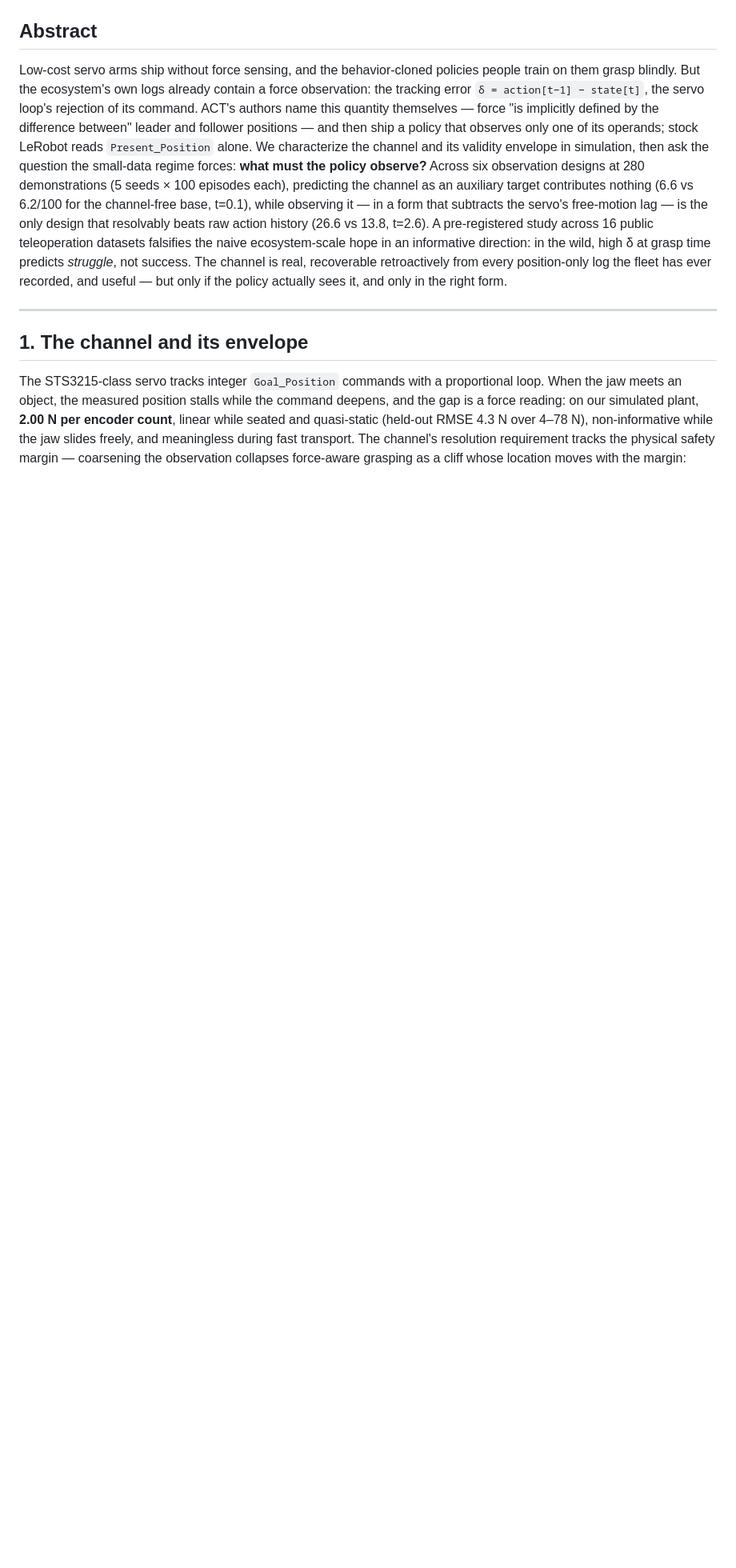
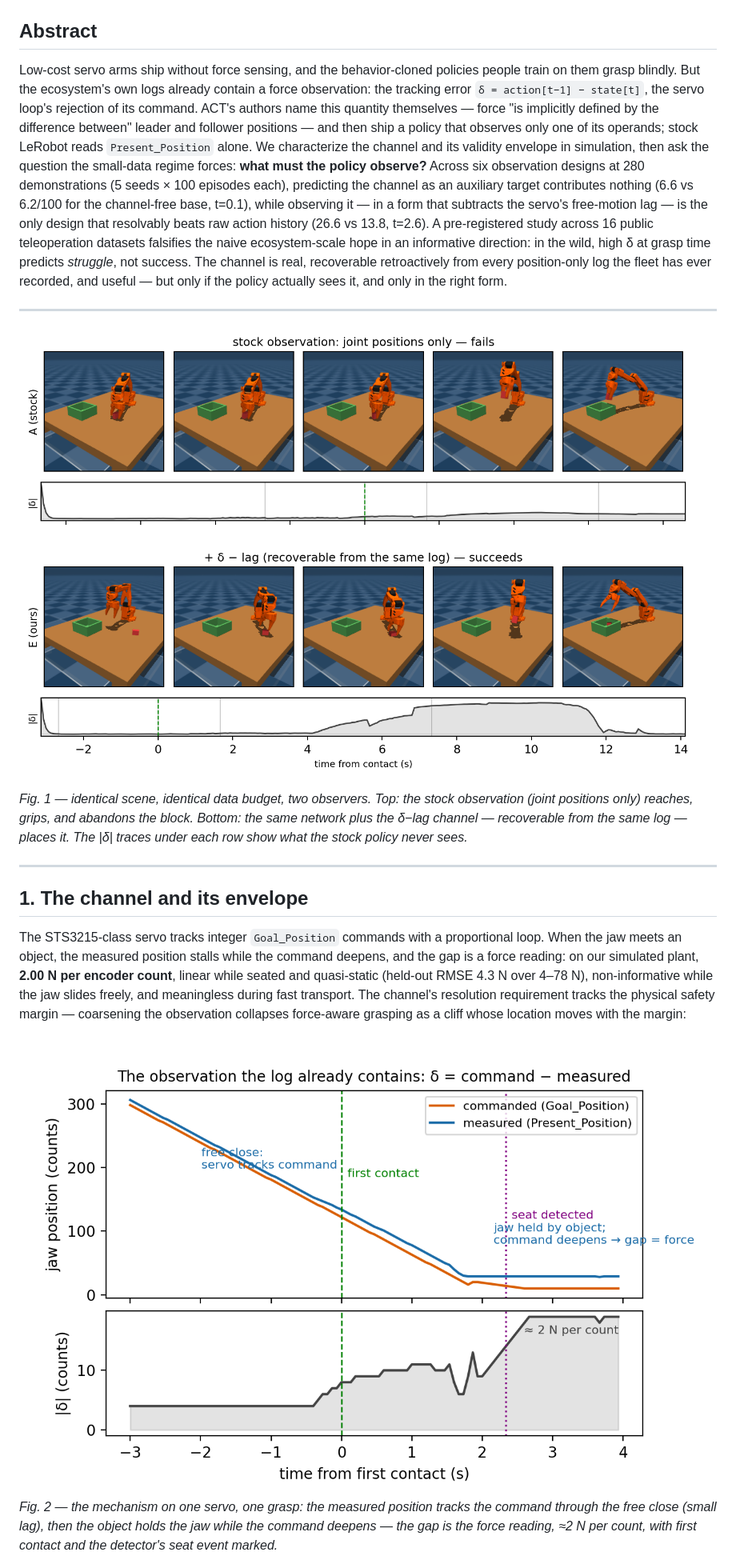
Before and after one commit to luaiabuelsamen/so101-bench, a Markdown page: docs/paper.md, the part around one of its changes. Shown at 80% size. Drawn GitHub-style; pictures changed too: figures/paper/fig_teaser.png (added); blank space fills up the shorter version.

Commit message:
Paper: teaser + mechanism wired in as Figs 1-2, downstream renumbered
Co-Authored-By: Claude Fable 5 <noreply@anthropic.com>

```diff
--- a/docs/paper.md
+++ b/docs/paper.md
@@ -32,6 +32,16 @@ only if the policy actually sees it, and only in the right form.
 
 ---
 
+![Teaser](../figures/paper/fig_teaser.png)
+
+*Fig. 1 — identical scene, identical data budget, two observers. Top: the
+stock observation (joint positions only) reaches, grips, and abandons the
+block. Bottom: the same network plus the δ−lag channel — recoverable from
+the same log — places it. The |δ| traces under each row show what the
+stock policy never sees.*
+
+---
+
 ## 1. The channel and its envelope
 
 The STS3215-class servo tracks integer `Goal_Position` commands with a
@@ -44,5 +54,12 @@ resolution requirement tracks the physical safety margin — coarsening the
 observation collapses force-aware grasping as a cliff whose location moves
 with the margin:
 
+![Mechanism](../figures/paper/fig_mech.png)
+
+*Fig. 2 — the mechanism on one servo, one grasp: the measured position
+tracks the command through the free close (small lag), then the object
+holds the jaw while the command deepens — the gap is the force reading,
+≈2 N per count, with first contact and the detector's seat event marked.*
+
 ![Resolution cliff](../figures/paper/fig1_cliff.png)
 
```
Also changed, not shown: other parts of docs/paper.md (+3 -3 lines).
